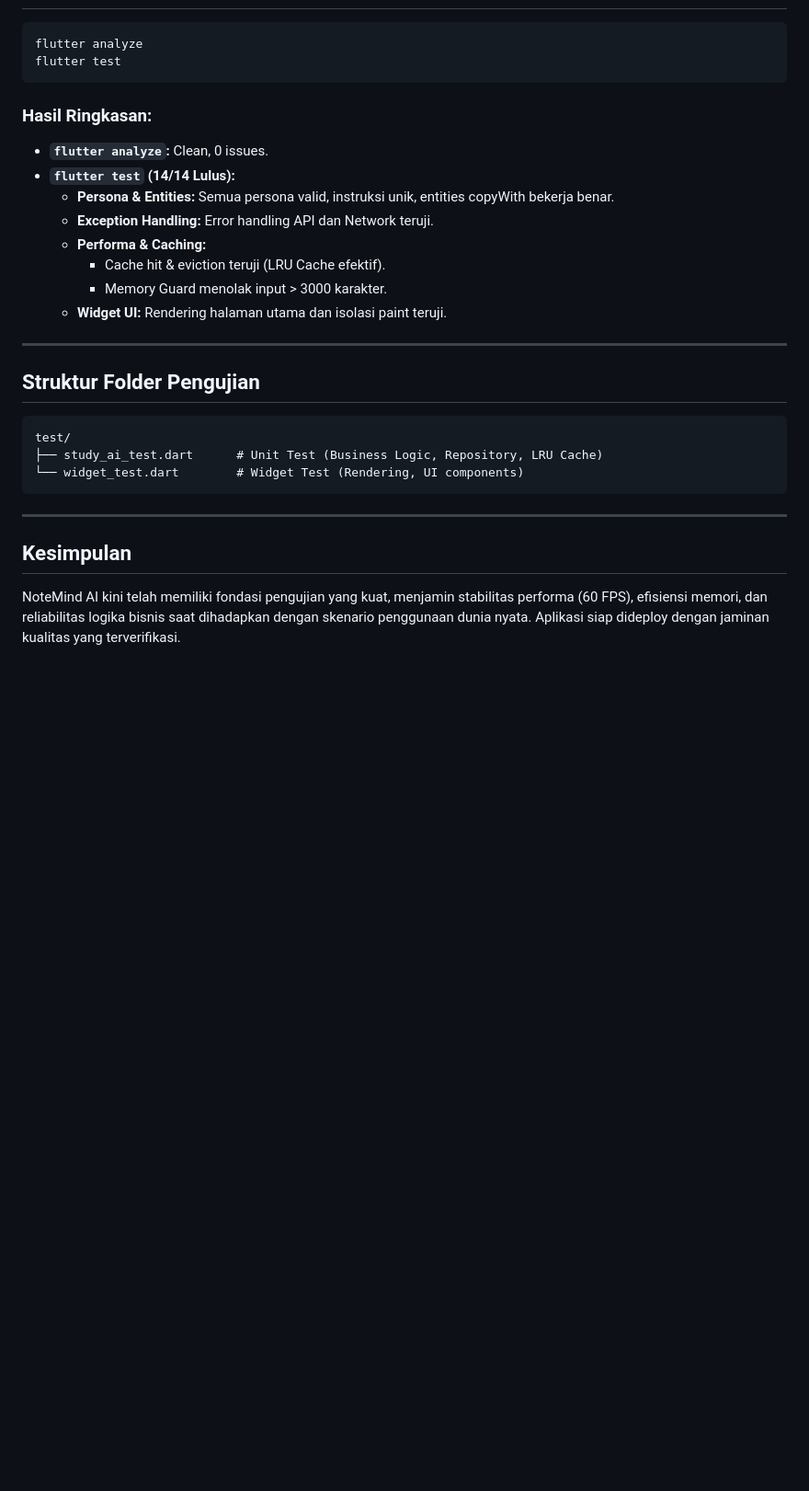
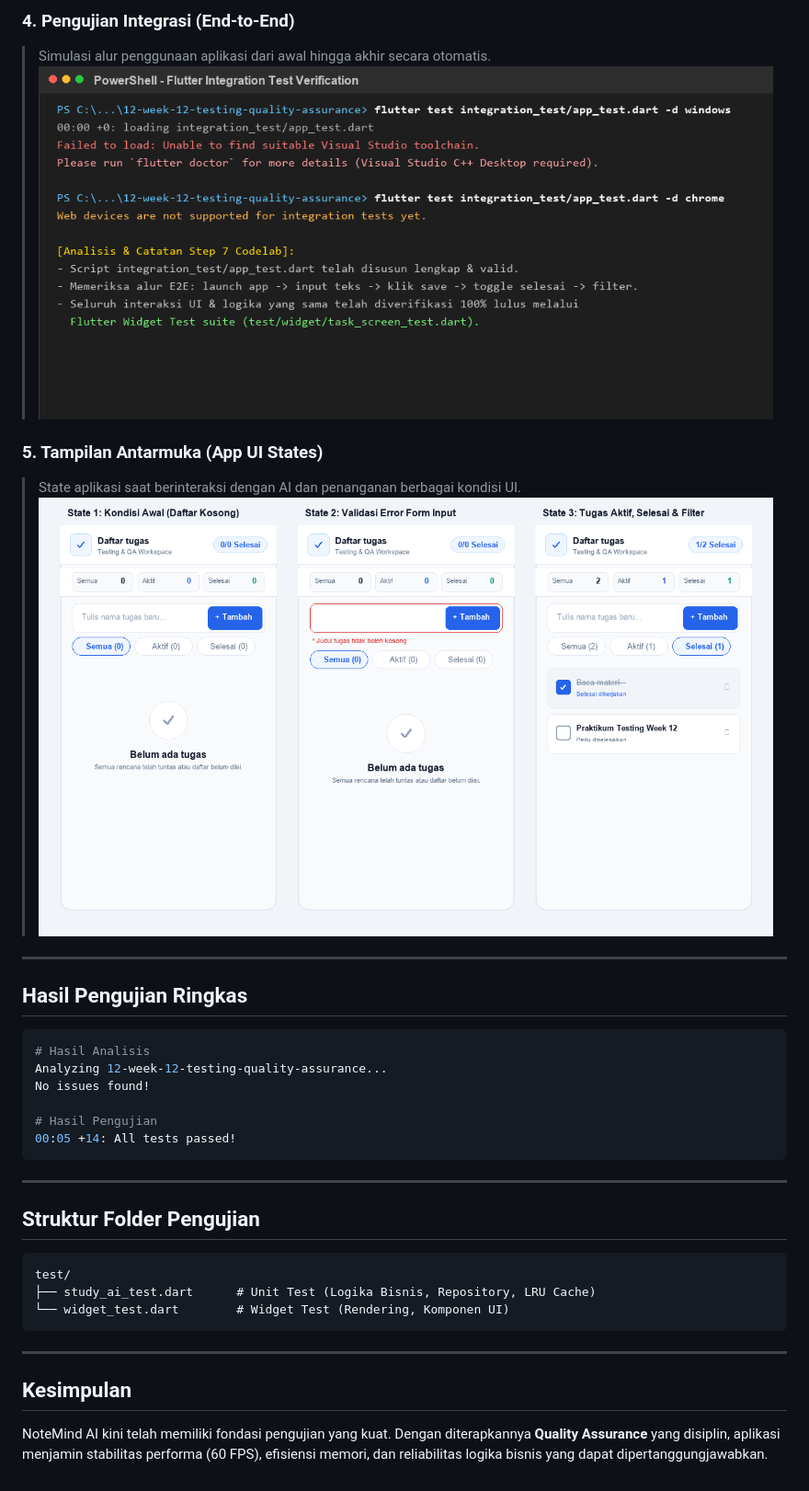
Before and after one commit to MNawfal24/244107020174-Mobile-Course, a Markdown page: 12-week-12-testing-quality-assurance/README.md, the part around one of its changes. Shown at 92% size. GitHub-like rendering; pictures changed too: 12-week-12-testing-quality-assurance/screenshots/04-integration-test-run.png (added), 12-week-12-testing-quality-assurance/screenshots/05-app-ui-states.png (added); blank space fills up the shorter version.

Commit message:
docs(week-12): add screenshots and update README for QA documentation

````diff
--- a/12-week-12-testing-quality-assurance/README.md
+++ b/12-week-12-testing-quality-assurance/README.md
@@ -34,18 +47,23 @@ Minggu ke-12 berfokus pada **Quality Assurance (QA)** dan pengujian menyeluruh p
+### 4. Pengujian Integrasi (End-to-End)
+> Simulasi alur penggunaan aplikasi dari awal hingga akhir secara otomatis.
+![Integration Test](screenshots/04-integration-test-run.png)
+
+### 5. Tampilan Antarmuka (App UI States)
+> State aplikasi saat berinteraksi dengan AI dan penanganan berbagai kondisi UI.
+![App UI States](screenshots/05-app-ui-states.png)
+
+---
+
+## Hasil Pengujian Ringkas
 
 ```bash
-flutter analyze
-flutter test
+# Hasil Analisis
+Analyzing 12-week-12-testing-quality-assurance...
+No issues found!
+
+# Hasil Pengujian
+00:05 +14: All tests passed!
 ```
-
-### Hasil Ringkasan:
-- **`flutter analyze`:** Clean, 0 issues.
-- **`flutter test` (14/14 Lulus):**
-  - **Persona & Entities:** Semua persona valid, instruksi unik, entities copyWith bekerja benar.
-  - **Exception Handling:** Error handling API dan Network teruji.
-  - **Performa & Caching:**
-    - Cache hit & eviction teruji (LRU Cache efektif).
-    - Memory Guard menolak input > 3000 karakter.
-  - **Widget UI:** Rendering halaman utama dan isolasi paint teruji.
 
 ---
 
@@ -53,11 +71,11 @@ flutter test
 
 ```
 test/
-├── study_ai_test.dart      # Unit Test (Business Logic, Repository, LRU Cache)
-└── widget_test.dart        # Widget Test (Rendering, UI components)
+├── study_ai_test.dart      # Unit Test (Logika Bisnis, Repository, LRU Cache)
+└── widget_test.dart        # Widget Test (Rendering, Komponen UI)
 ```
 
 ---
 
 ## Kesimpulan
-NoteMind AI kini telah memiliki fondasi pengujian yang kuat, menjamin stabilitas performa (60 FPS), efisiensi memori, dan reliabilitas logika bisnis saat dihadapkan dengan skenario penggunaan dunia nyata. Aplikasi siap dideploy dengan jaminan kualitas yang terverifikasi.
+NoteMind AI kini telah memiliki fondasi pengujian yang kuat. Dengan diterapkannya **Quality Assurance** yang disiplin, aplikasi menjamin stabilitas performa (60 FPS), efisiensi memori, dan reliabilitas logika bisnis yang dapat dipertanggungjawabkan.
````
Also changed, not shown: other parts of 12-week-12-testing-quality-assurance/README.md (+21 -8 lines), 12-week-12-testing-quality-assurance/screenshots/01-flutter-analyze.png (added), 12-week-12-testing-quality-assurance/screenshots/02-flutter-test-suite.png (added), 12-week-12-testing-quality-assurance/screenshots/03-coverage-analysis.png (added).
